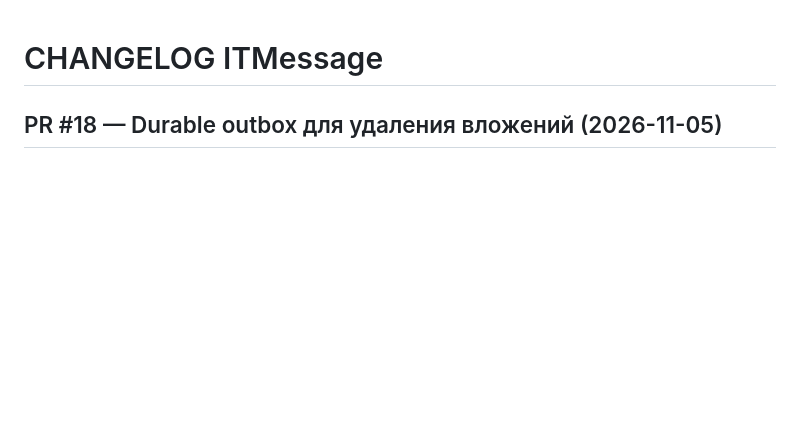
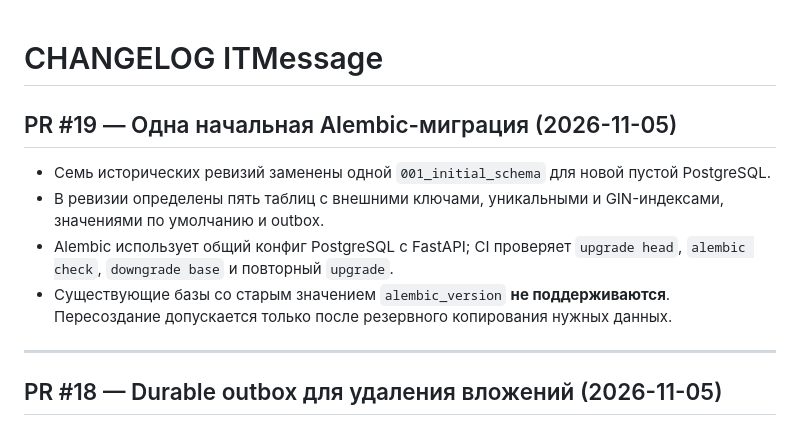
Before and after one commit to ITouch228/fastapi-realtime-messenger, a Markdown page: docs/CHANGELOG.md, the part around the change. Drawn GitHub-style; blank space fills up the shorter version.

Commit message:
docs(db): описать единый baseline Alembic и ограничения миграции

```diff
--- a/docs/CHANGELOG.md
+++ b/docs/CHANGELOG.md
@@ -1,4 +1,14 @@
 # CHANGELOG ITMessage
+
+## PR #19 — Одна начальная Alembic-миграция (2026-11-05)
+
+- Семь исторических ревизий заменены одной `001_initial_schema` для новой пустой PostgreSQL.
+- В ревизии определены пять таблиц с внешними ключами, уникальными и GIN-индексами, значениями по умолчанию и outbox.
+- Alembic использует общий конфиг PostgreSQL с FastAPI; CI проверяет `upgrade head`, `alembic check`, `downgrade base` и повторный `upgrade`.
+- Существующие базы со старым значением `alembic_version` **не поддерживаются**. Пересоздание допускается только после резервного копирования нужных данных.
+
+---
+
 
 ## PR #18 — Durable outbox для удаления вложений (2026-11-05)
 
```
